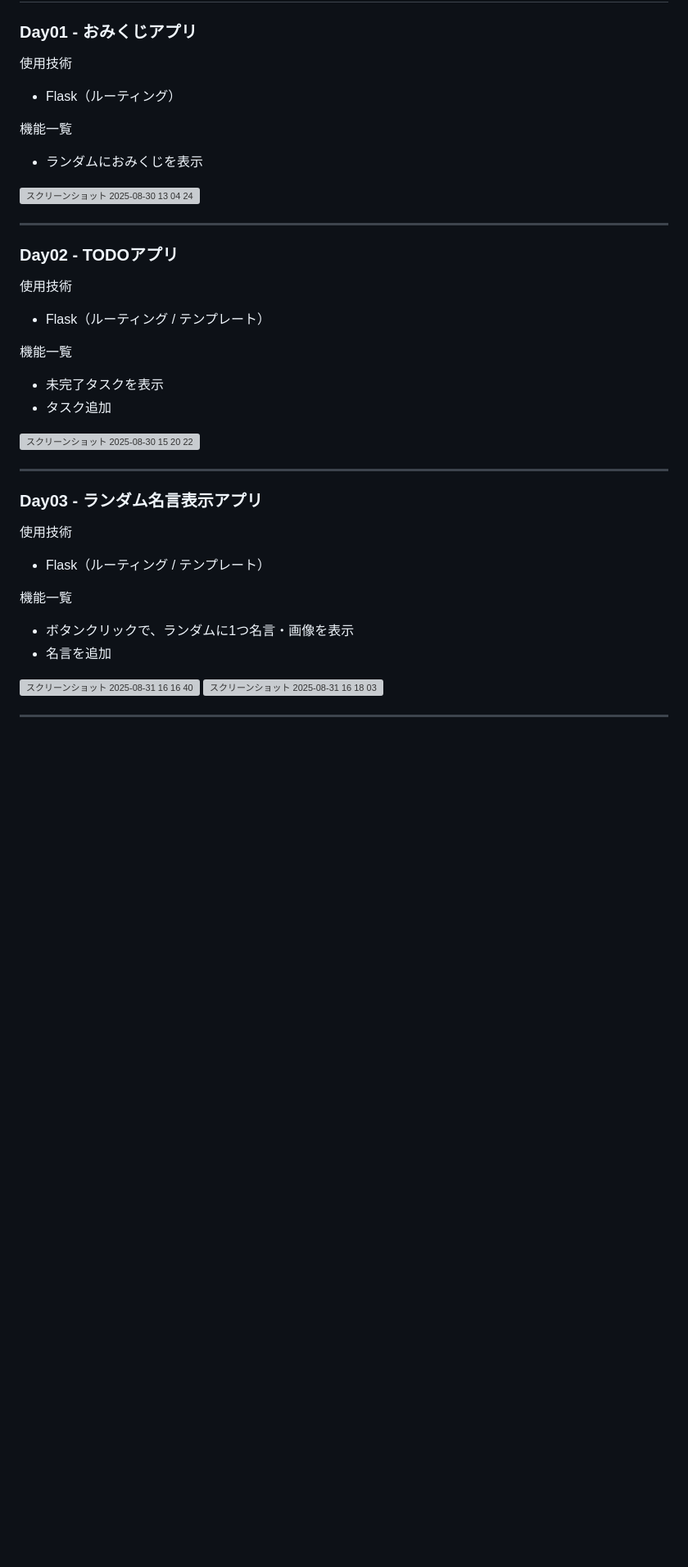
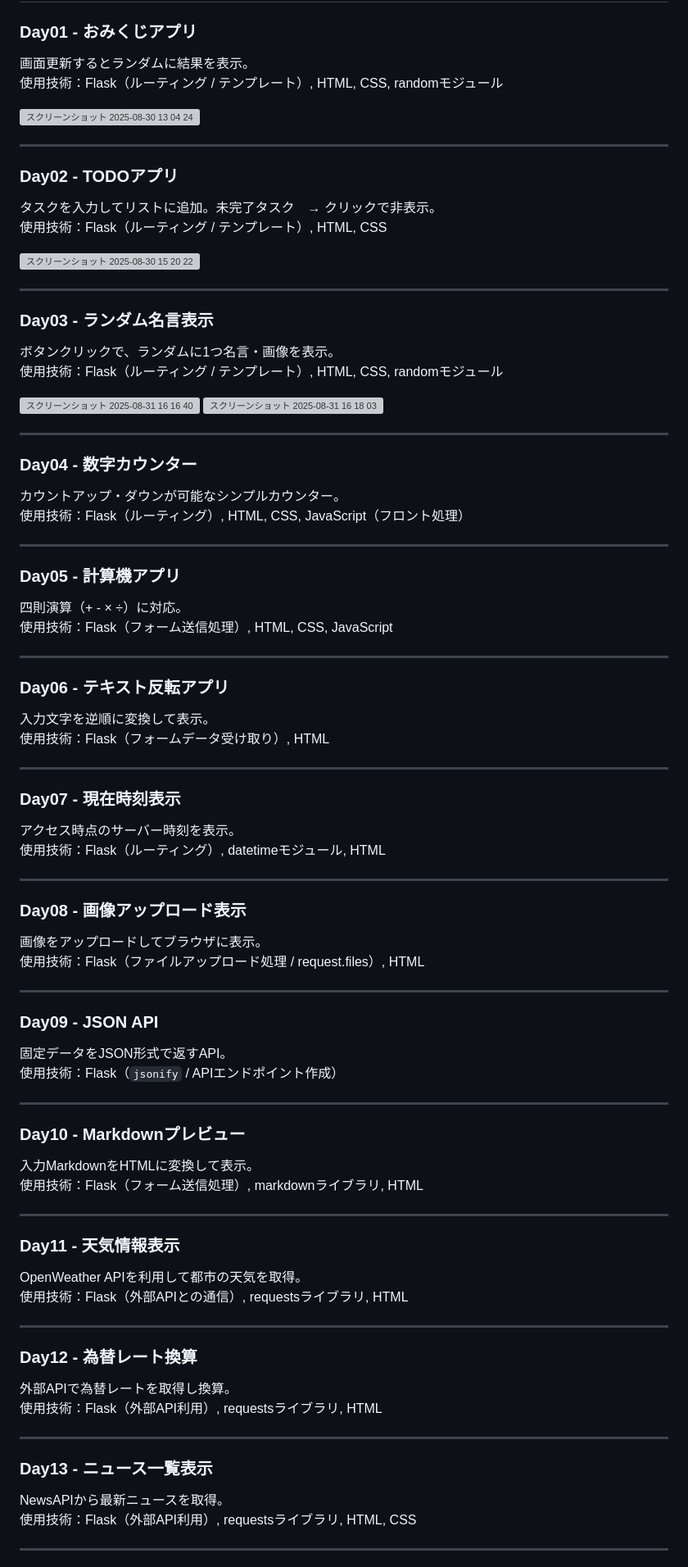
Before and after one commit to hiiragi0o/flask-30days, a Markdown page: README.md, the part around one of its changes. Shown at 82% size. Rendered like a GitHub page; blank space fills up the shorter version; grey boxes are pictures that could not be loaded.

```diff
--- a/README.md
+++ b/README.md
@@ -108,37 +108,104 @@ Flask30Days/
 
 ### Day01 - おみくじアプリ
 
-使用技術
-- Flask（ルーティング）
+画面更新するとランダムに結果を表示。 <br>
+使用技術：Flask（ルーティング / テンプレート）, HTML, CSS, randomモジュール
 
-機能一覧
-- ランダムにおみくじを表示
 
 <img width="800" alt="スクリーンショット 2025-08-30 13 04 24" src="https://github.com/user-attachments/assets/73ab4c38-496c-4526-9b84-946299830300" />
 
 ---
+
 ### Day02 - TODOアプリ
-使用技術
-- Flask（ルーティング / テンプレート）
 
-機能一覧
-- 未完了タスクを表示
-- タスク追加
+タスクを入力してリストに追加。未完了タスク　→ クリックで非表示。 <br>
+使用技術：Flask（ルーティング / テンプレート）, HTML, CSS
 
 <img width="800" alt="スクリーンショット 2025-08-30 15 20 22" src="https://github.com/user-attachments/assets/08096e11-f73f-49f3-b59f-d4de81f1f5a0" />
 
 
 ---
-### Day03 - ランダム名言表示アプリ
-使用技術
-- Flask（ルーティング / テンプレート）
 
-機能一覧
-- ボタンクリックで、ランダムに1つ名言・画像を表示
-- 名言を追加
+### Day03 - ランダム名言表示
+
+ボタンクリックで、ランダムに1つ名言・画像を表示。 <br>
+使用技術：Flask（ルーティング / テンプレート）, HTML, CSS, randomモジュール
+
 <img width="800" alt="スクリーンショット 2025-08-31 16 16 40" src="https://github.com/user-attachments/assets/efa84954-73aa-4c0e-9138-a96bf5e1a124" />
 
 
 <img width="800" alt="スクリーンショット 2025-08-31 16 18 03" src="https://github.com/user-attachments/assets/c8f48adc-249b-4677-b194-e106d99e13c5" />
 
+
 ---
+
+### Day04 - 数字カウンター
+
+カウントアップ・ダウンが可能なシンプルカウンター。 <br>
+使用技術：Flask（ルーティング）, HTML, CSS, JavaScript（フロント処理）
+
+---
+
+### Day05 - 計算機アプリ
+
+四則演算（+ - × ÷）に対応。 <br>
+使用技術：Flask（フォーム送信処理）, HTML, CSS, JavaScript
+
+---
+
+### Day06 - テキスト反転アプリ
+
+入力文字を逆順に変換して表示。 <br>
+使用技術：Flask（フォームデータ受け取り）, HTML
+
+---
+
+### Day07 - 現在時刻表示
+
+アクセス時点のサーバー時刻を表示。 <br>
+使用技術：Flask（ルーティング）, datetimeモジュール, HTML
+
+---
+
+### Day08 - 画像アップロード表示
+
+画像をアップロードしてブラウザに表示。 <br>
+使用技術：Flask（ファイルアップロード処理 / request.files）, HTML
+
+---
+
+### Day09 - JSON API
+
+固定データをJSON形式で返すAPI。 <br>
+使用技術：Flask（`jsonify` / APIエンドポイント作成）
+
+---
+
+### Day10 - Markdownプレビュー
+
+入力MarkdownをHTMLに変換して表示。 <br>
+使用技術：Flask（フォーム送信処理）, markdownライブラリ, HTML
+
+---
+
+### Day11 - 天気情報表示
+
+OpenWeather APIを利用して都市の天気を取得。 <br>
+使用技術：Flask（外部APIとの通信）, requestsライブラリ, HTML
+
+---
+
+### Day12 - 為替レート換算
+
+外部APIで為替レートを取得し換算。 <br>
+使用技術：Flask（外部API利用）, requestsライブラリ, HTML
+
+---
+
+### Day13 - ニュース一覧表示
+
+NewsAPIから最新ニュースを取得。 <br>
+使用技術：Flask（外部API利用）, requestsライブラリ, HTML, CSS
+
+---
+
```
Also changed, not shown: other parts of README.md (+136 -13 lines).
